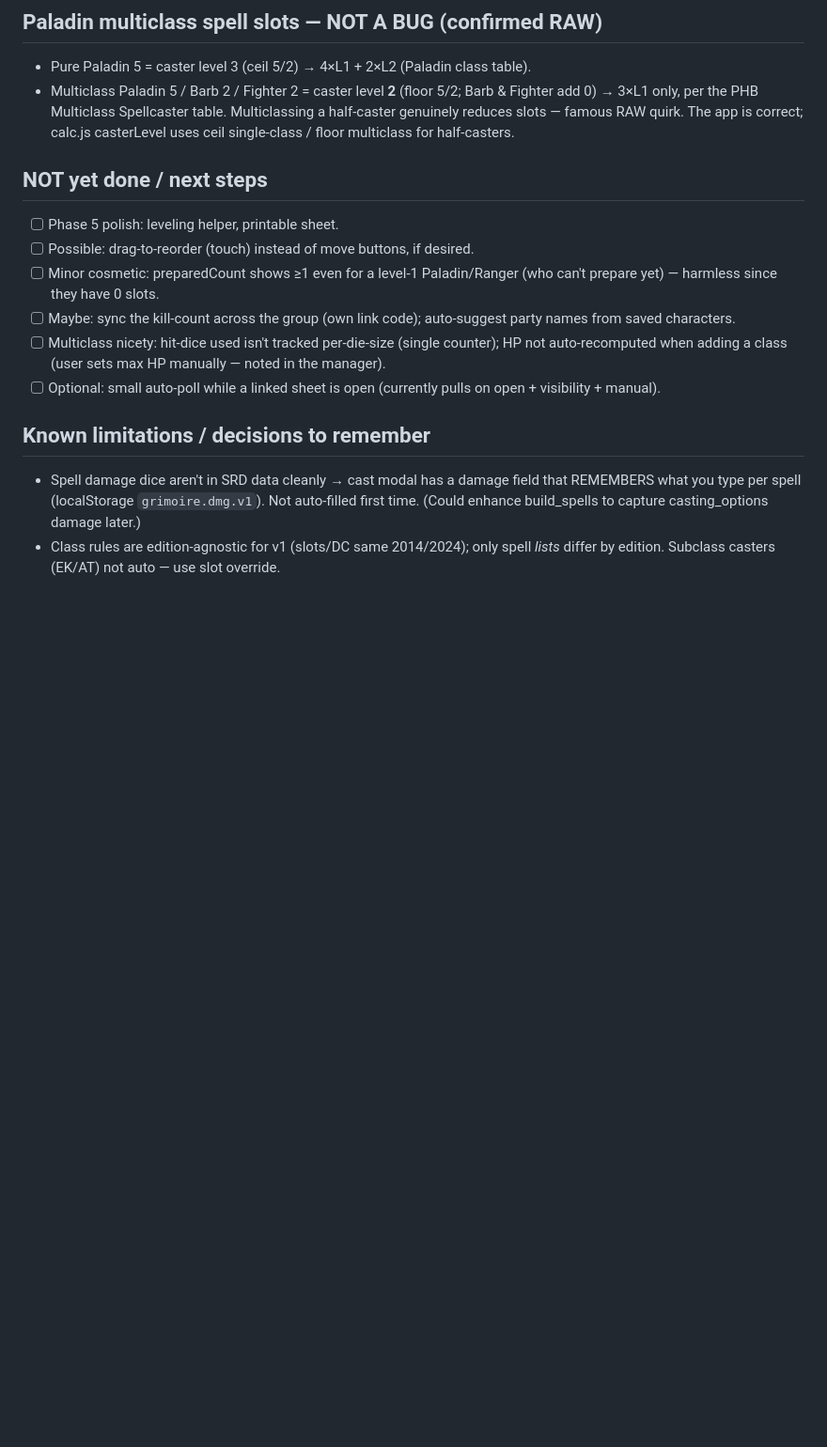
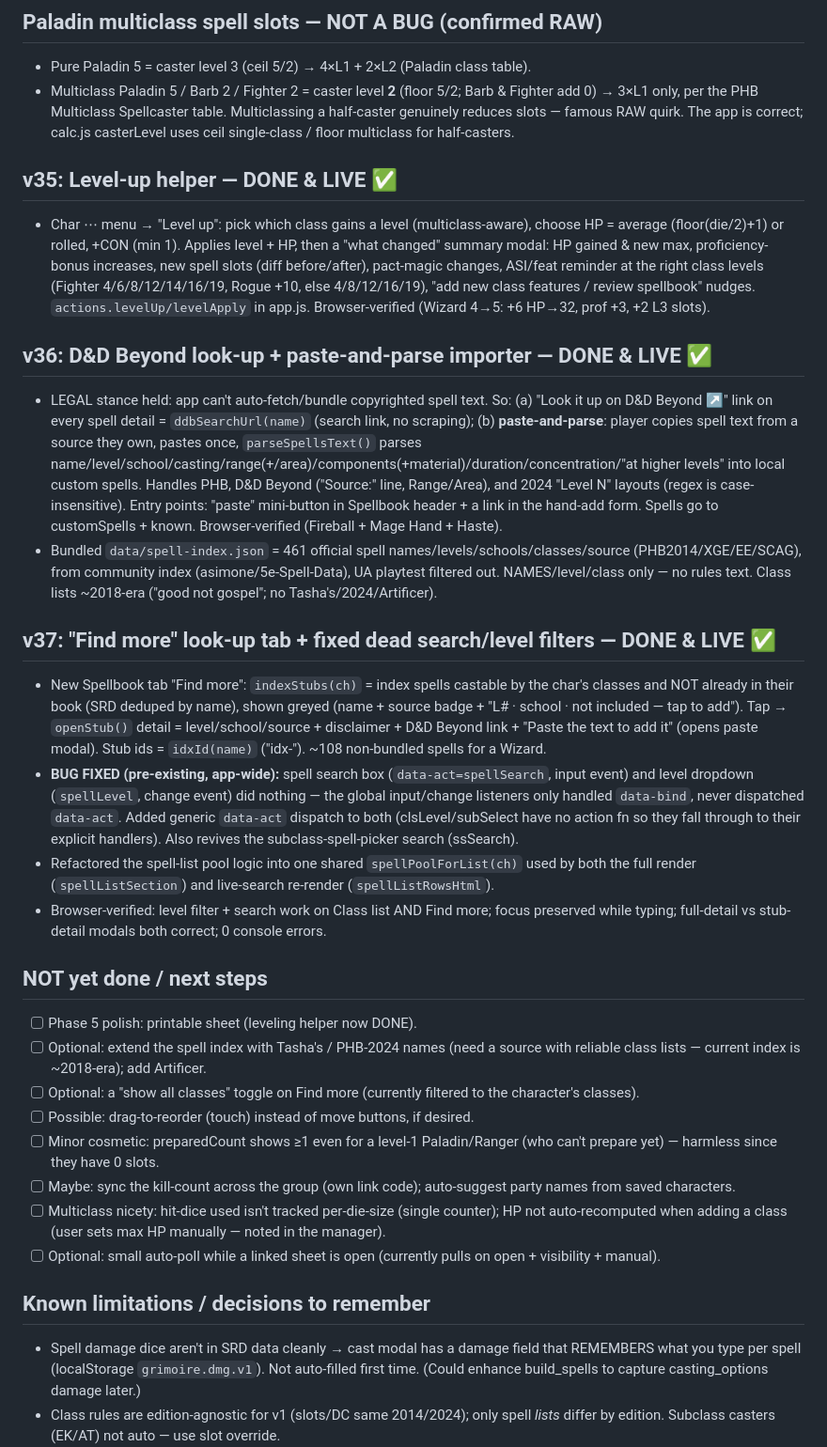
Before and after one commit to BordingCode/grimoire, a Markdown page: docs/PROGRESS.md, the part around the change. Shown at 94% size. Drawn GitHub-style; blank space fills up the shorter version.

Commit message:
docs: record v35-v37 (level-up, paste import, Find more, filter fix)
Co-Authored-By: Claude Opus 4.8 (1M context) <noreply@anthropic.com>

```diff
--- a/docs/PROGRESS.md
+++ b/docs/PROGRESS.md
@@ -144,8 +144,23 @@ Phase 1 + polish is COMPLETE, verified locally & live, all pushed. Live boots cl
 - Pure Paladin 5 = caster level 3 (ceil 5/2) → 4×L1 + 2×L2 (Paladin class table).
 - Multiclass Paladin 5 / Barb 2 / Fighter 2 = caster level **2** (floor 5/2; Barb & Fighter add 0) → 3×L1 only, per the PHB Multiclass Spellcaster table. Multiclassing a half-caster genuinely reduces slots — famous RAW quirk. The app is correct; calc.js casterLevel uses ceil single-class / floor multiclass for half-casters.
 
+## v35: Level-up helper — DONE & LIVE ✅
+- Char ⋯ menu → "Level up": pick which class gains a level (multiclass-aware), choose HP = average (floor(die/2)+1) or rolled, +CON (min 1). Applies level + HP, then a "what changed" summary modal: HP gained & new max, proficiency-bonus increases, new spell slots (diff before/after), pact-magic changes, ASI/feat reminder at the right class levels (Fighter 4/6/8/12/14/16/19, Rogue +10, else 4/8/12/16/19), "add new class features / review spellbook" nudges. `actions.levelUp/levelApply` in app.js. Browser-verified (Wizard 4→5: +6 HP→32, prof +3, +2 L3 slots).
+
+## v36: D&D Beyond look-up + paste-and-parse importer — DONE & LIVE ✅
+- LEGAL stance held: app can't auto-fetch/bundle copyrighted spell text. So: (a) "Look it up on D&D Beyond ↗" link on every spell detail = `ddbSearchUrl(name)` (search link, no scraping); (b) **paste-and-parse**: player copies spell text from a source they own, pastes once, `parseSpellsText()` parses name/level/school/casting/range(+/area)/components(+material)/duration/concentration/"at higher levels" into local custom spells. Handles PHB, D&D Beyond ("Source:" line, Range/Area), and 2024 "Level N" layouts (regex is case-insensitive). Entry points: "paste" mini-button in Spellbook header + a link in the hand-add form. Spells go to customSpells + known. Browser-verified (Fireball + Mage Hand + Haste).
+- Bundled `data/spell-index.json` = 461 official spell names/levels/schools/classes/source (PHB2014/XGE/EE/SCAG), from community index (asimone/5e-Spell-Data), UA playtest filtered out. NAMES/level/class only — no rules text. Class lists ~2018-era ("good not gospel"; no Tasha's/2024/Artificer).
+
+## v37: "Find more" look-up tab + fixed dead search/level filters — DONE & LIVE ✅
+- New Spellbook tab "Find more": `indexStubs(ch)` = index spells castable by the char's classes and NOT already in their book (SRD deduped by name), shown greyed (name + source badge + "L# · school · not included — tap to add"). Tap → `openStub()` detail = level/school/source + disclaimer + D&D Beyond link + "Paste the text to add it" (opens paste modal). Stub ids = `idxId(name)` ("idx-<slug>"). ~108 non-bundled spells for a Wizard.
+- **BUG FIXED (pre-existing, app-wide):** spell search box (`data-act=spellSearch`, input event) and level dropdown (`spellLevel`, change event) did nothing — the global input/change listeners only handled `data-bind`, never dispatched `data-act`. Added generic `data-act` dispatch to both (clsLevel/subSelect have no action fn so they fall through to their explicit handlers). Also revives the subclass-spell-picker search (ssSearch).
+- Refactored the spell-list pool logic into one shared `spellPoolForList(ch)` used by both the full render (`spellListSection`) and live-search re-render (`spellListRowsHtml`).
+- Browser-verified: level filter + search work on Class list AND Find more; focus preserved while typing; full-detail vs stub-detail modals both correct; 0 console errors.
+
 ## NOT yet done / next steps
-- [ ] Phase 5 polish: leveling helper, printable sheet.
+- [ ] Phase 5 polish: printable sheet (leveling helper now DONE).
+- [ ] Optional: extend the spell index with Tasha's / PHB-2024 names (need a source with reliable class lists — current index is ~2018-era); add Artificer.
+- [ ] Optional: a "show all classes" toggle on Find more (currently filtered to the character's classes).
 - [ ] Possible: drag-to-reorder (touch) instead of move buttons, if desired.
 - [ ] Minor cosmetic: preparedCount shows ≥1 even for a level-1 Paladin/Ranger (who can't prepare yet) — harmless since they have 0 slots.
 - [ ] Maybe: sync the kill-count across the group (own link code); auto-suggest party names from saved characters.
```
